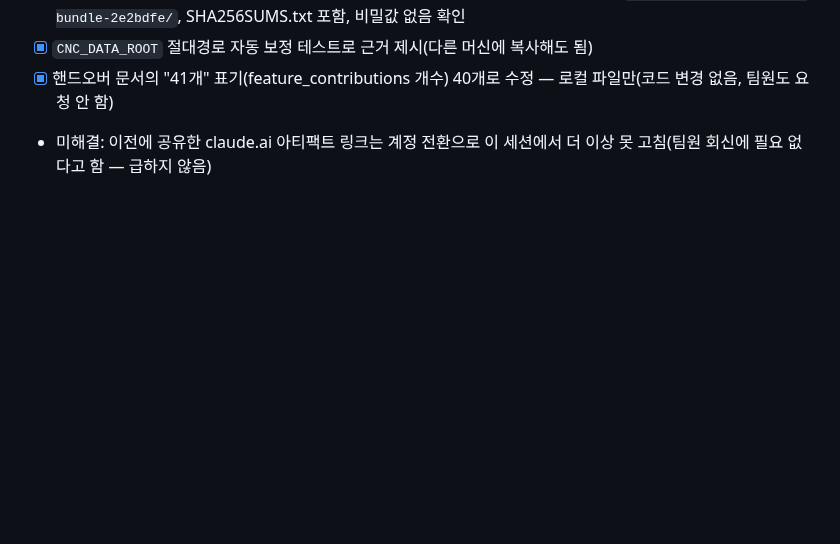
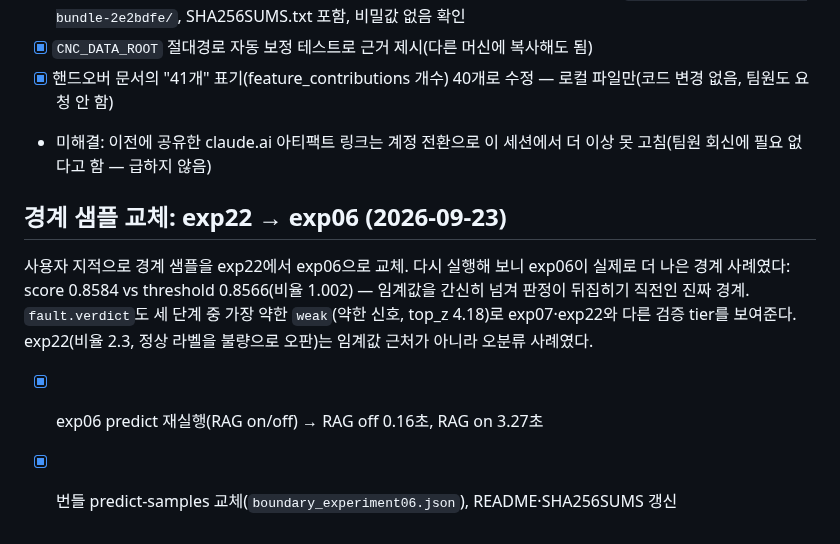
Before and after one commit to ojeongu63-lab/hanium, a Markdown page: hanium/tasks/todo.md, the part around the change. GitHub-like rendering; blank space fills up the shorter version.

Commit message:
docs(tasks): swap the boundary predict sample from exp22 to exp06
exp06 sits right at the threshold (ratio 1.002) and trips the weakest
fault-verdict tier, a cleaner boundary case than exp22's misclassification.

Co-Authored-By: Claude Sonnet 5 <noreply@anthropic.com>

```diff
--- a/hanium/tasks/todo.md
+++ b/hanium/tasks/todo.md
@@ -722,3 +722,14 @@ frozen LSTM CSV API 재사용), 이번엔 fault·guide·versions·모델 버전
 - [x] `CNC_DATA_ROOT` 절대경로 자동 보정 테스트로 근거 제시(다른 머신에 복사해도 됨)
 - [x] 핸드오버 문서의 "41개" 표기(feature_contributions 개수) 40개로 수정 — 로컬 파일만(코드 변경 없음, 팀원도 요청 안 함)
 - 미해결: 이전에 공유한 claude.ai 아티팩트 링크는 계정 전환으로 이 세션에서 더 이상 못 고침(팀원 회신에 필요 없다고 함 — 급하지 않음)
+
+## 경계 샘플 교체: exp22 → exp06 (2026-09-23)
+
+사용자 지적으로 경계 샘플을 exp22에서 exp06으로 교체. 다시 실행해 보니 exp06이 실제로 더 나은
+경계 사례였다: score 0.8584 vs threshold 0.8566(비율 1.002) — 임계값을 간신히 넘겨 판정이 뒤집히기
+직전인 진짜 경계. `fault.verdict`도 세 단계 중 가장 약한 `weak`(약한 신호, top_z 4.18)로 exp07·exp22와
+다른 검증 tier를 보여준다. exp22(비율 2.3, 정상 라벨을 불량으로 오판)는 임계값 근처가 아니라 오분류
+사례였다.
+
+- [x] exp06 predict 재실행(RAG on/off) → RAG off 0.16초, RAG on 3.27초
+- [x] 번들 predict-samples 교체(`boundary_experiment06.json`), README·SHA256SUMS 갱신
```
